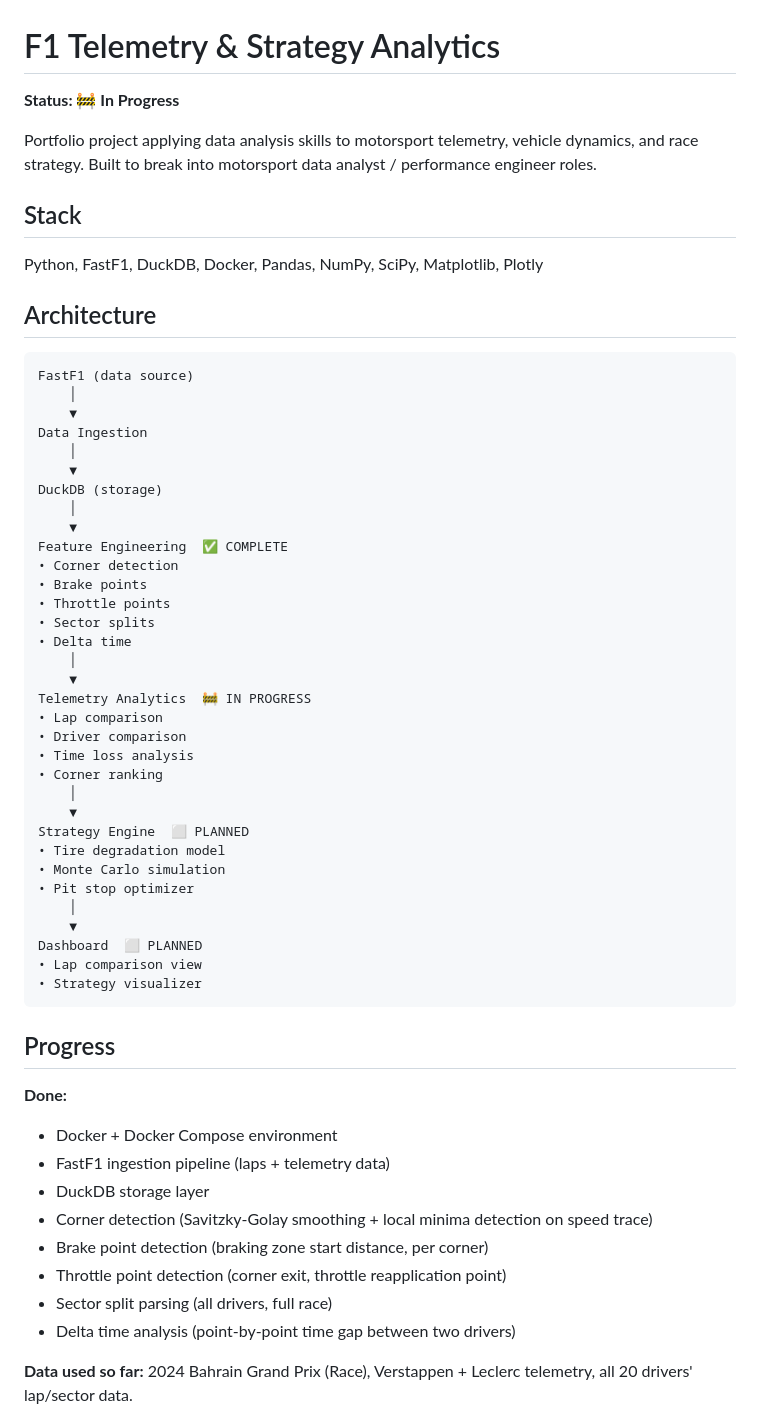
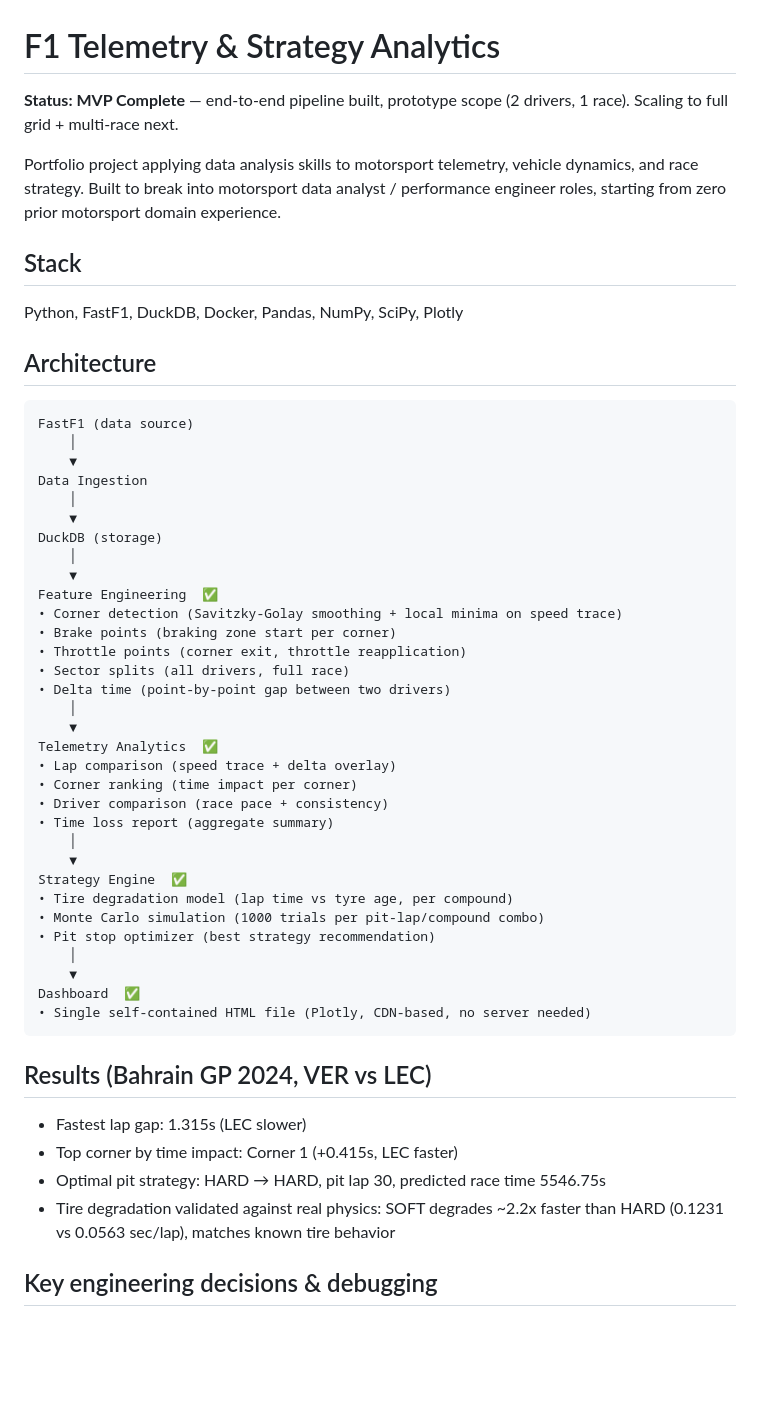
Before and after one commit to ashwinbasil/f1-telemetry-strategy, a Markdown page: README.md, the part around one of its changes. Rendered like a GitHub page; blank space fills up the shorter version.

Commit message:
Update README: MVP complete, add results, debugging notes, roadmap

````diff
--- a/README.md
+++ b/README.md
@@ -1,12 +1,12 @@
 # F1 Telemetry & Strategy Analytics
 
-**Status: 🚧 In Progress**
+**Status: MVP Complete** — end-to-end pipeline built, prototype scope (2 drivers, 1 race). Scaling to full grid + multi-race next.
 
-Portfolio project applying data analysis skills to motorsport telemetry, vehicle dynamics, and race strategy. Built to break into motorsport data analyst / performance engineer roles.
+Portfolio project applying data analysis skills to motorsport telemetry, vehicle dynamics, and race strategy. Built to break into motorsport data analyst / performance engineer roles, starting from zero prior motorsport domain experience.
 
 ## Stack
 
-Python, FastF1, DuckDB, Docker, Pandas, NumPy, SciPy, Matplotlib, Plotly
+Python, FastF1, DuckDB, Docker, Pandas, NumPy, SciPy, Plotly
 
 ## Architecture
 
@@ -20,43 +20,37 @@ Data Ingestion
 DuckDB (storage)
     │
     ▼
-Feature Engineering  ✅ COMPLETE
-• Corner detection
-• Brake points
-• Throttle points
-• Sector splits
-• Delta time
+Feature Engineering  ✅
+• Corner detection (Savitzky-Golay smoothing + local minima on speed trace)
+• Brake points (braking zone start per corner)
+• Throttle points (corner exit, throttle reapplication)
+• Sector splits (all drivers, full race)
+• Delta time (point-by-point gap between two drivers)
     │
     ▼
-Telemetry Analytics  🚧 IN PROGRESS
-• Lap comparison
-• Driver comparison
-• Time loss analysis
-• Corner ranking
+Telemetry Analytics  ✅
+• Lap comparison (speed trace + delta overlay)
+• Corner ranking (time impact per corner)
+• Driver comparison (race pace + consistency)
+• Time loss report (aggregate summary)
     │
     ▼
-Strategy Engine  ⬜ PLANNED
-• Tire degradation model
-• Monte Carlo simulation
-• Pit stop optimizer
+Strategy Engine  ✅
+• Tire degradation model (lap time vs tyre age, per compound)
+• Monte Carlo simulation (1000 trials per pit-lap/compound combo)
+• Pit stop optimizer (best strategy recommendation)
     │
     ▼
-Dashboard  ⬜ PLANNED
-• Lap comparison view
-• Strategy visualizer
+Dashboard  ✅
+• Single self-contained HTML file (Plotly, CDN-based, no server needed)
 ```
 
-## Progress
+## Results (Bahrain GP 2024, VER vs LEC)
 
-**Done:**
-- Docker + Docker Compose environment
-- FastF1 ingestion pipeline (laps + telemetry data)
-- DuckDB storage layer
-- Corner detection (Savitzky-Golay smoothing + local minima detection on speed trace)
-- Brake point detection (braking zone start distance, per corner)
-- Throttle point detection (corner exit, throttle reapplication point)
-- Sector split parsing (all drivers, full race)
-- Delta time analysis (point-by-point time gap between two drivers)
+- Fastest lap gap: 1.315s (LEC slower)
+- Top corner by time impact: Corner 1 (+0.415s, LEC faster)
+- Optimal pit strategy: HARD → HARD, pit lap 30, predicted race time 5546.75s
+- Tire degradation validated against real physics: SOFT degrades ~2.2x faster than HARD (0.1231 vs 0.0563 sec/lap), matches known tire behavior
 
-**Data used so far:** 2024 Bahrain Grand Prix (Race), Verstappen + Leclerc telemetry, all 20 drivers' lap/sector data.
+## Key engineering decisions & debugging
 
````
Also changed, not shown: other parts of README.md (+35 -5 lines).
